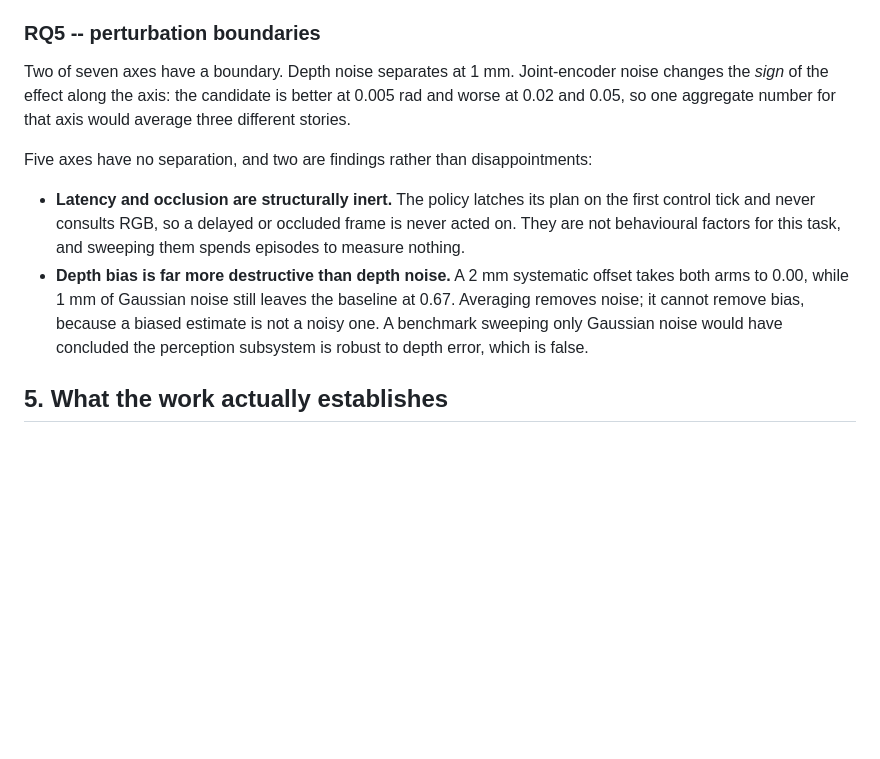
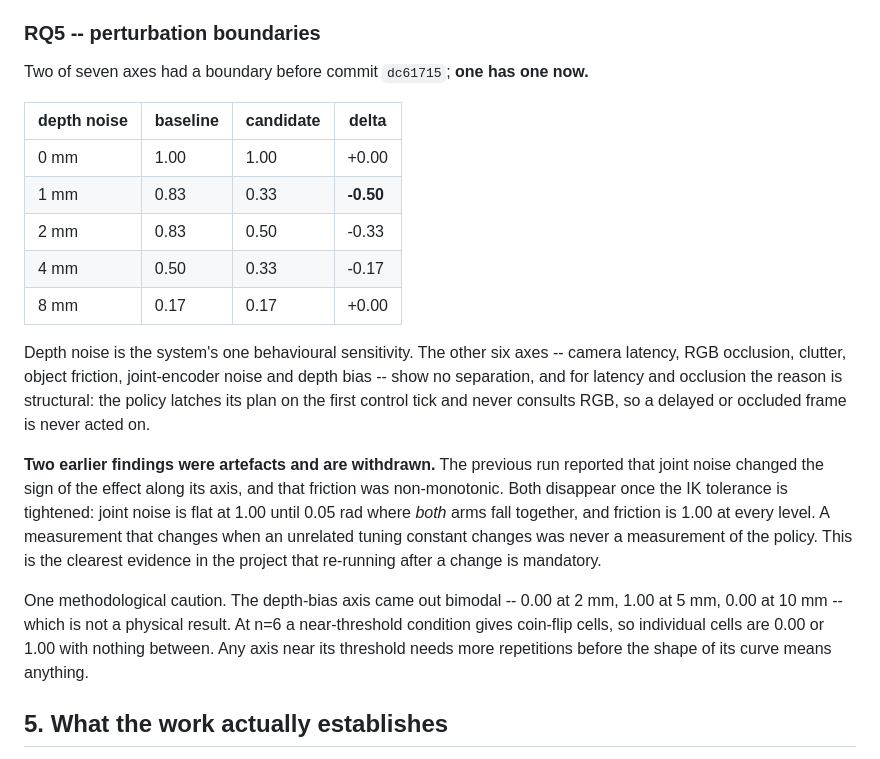
Before and after one commit to Shivani767/robotic-project, a Markdown page: research_report.md, the part around the change. Rendered like a GitHub page; blank space fills up the shorter version.

```diff
--- a/research_report.md
+++ b/research_report.md
@@ -153,24 +153,35 @@ a behavioural boundary.
 
 ### RQ5 -- perturbation boundaries
 
-Two of seven axes have a boundary. Depth noise separates at 1 mm. Joint-encoder
-noise changes the *sign* of the effect along the axis: the candidate is better
-at 0.005 rad and worse at 0.02 and 0.05, so one aggregate number for that axis
-would average three different stories.
+Two of seven axes had a boundary before commit `dc61715`; **one has one now.**
 
-Five axes have no separation, and two are findings rather than
-disappointments:
+| depth noise | baseline | candidate | delta |
+|---|---|---|---|
+| 0 mm | 1.00 | 1.00 | +0.00 |
+| 1 mm | 0.83 | 0.33 | **-0.50** |
+| 2 mm | 0.83 | 0.50 | -0.33 |
+| 4 mm | 0.50 | 0.33 | -0.17 |
+| 8 mm | 0.17 | 0.17 | +0.00 |
 
-* **Latency and occlusion are structurally inert.** The policy latches its plan
-  on the first control tick and never consults RGB, so a delayed or occluded
-  frame is never acted on. They are not behavioural factors for this task, and
-  sweeping them spends episodes to measure nothing.
-* **Depth bias is far more destructive than depth noise.** A 2 mm systematic
-  offset takes both arms to 0.00, while 1 mm of Gaussian noise still leaves the
-  baseline at 0.67. Averaging removes noise; it cannot remove bias, because a
-  biased estimate is not a noisy one. A benchmark sweeping only Gaussian noise
-  would have concluded the perception subsystem is robust to depth error, which
-  is false.
+Depth noise is the system's one behavioural sensitivity. The other six axes --
+camera latency, RGB occlusion, clutter, object friction, joint-encoder noise and
+depth bias -- show no separation, and for latency and occlusion the reason is
+structural: the policy latches its plan on the first control tick and never
+consults RGB, so a delayed or occluded frame is never acted on.
+
+**Two earlier findings were artefacts and are withdrawn.** The previous run
+reported that joint noise changed the sign of the effect along its axis, and that
+friction was non-monotonic. Both disappear once the IK tolerance is tightened:
+joint noise is flat at 1.00 until 0.05 rad where *both* arms fall together, and
+friction is 1.00 at every level. A measurement that changes when an unrelated
+tuning constant changes was never a measurement of the policy. This is the
+clearest evidence in the project that re-running after a change is mandatory.
+
+One methodological caution. The depth-bias axis came out bimodal -- 0.00 at
+2 mm, 1.00 at 5 mm, 0.00 at 10 mm -- which is not a physical result. At n=6 a
+near-threshold condition gives coin-flip cells, so individual cells are 0.00 or
+1.00 with nothing between. Any axis near its threshold needs more repetitions
+before the shape of its curve means anything.
 
 ## 5. What the work actually establishes
 
```
Also changed, not shown: experiments/results/README.md (+52 -44 lines).
